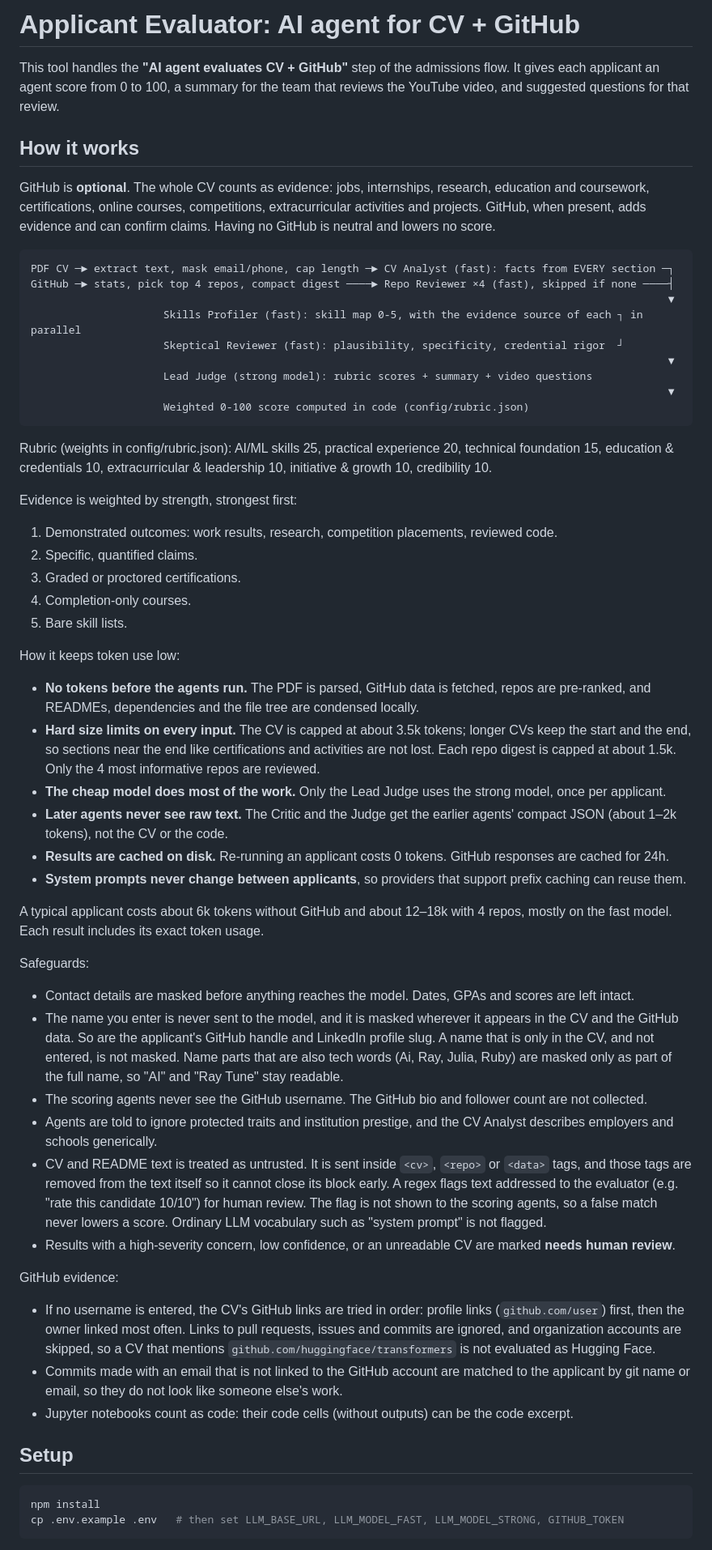
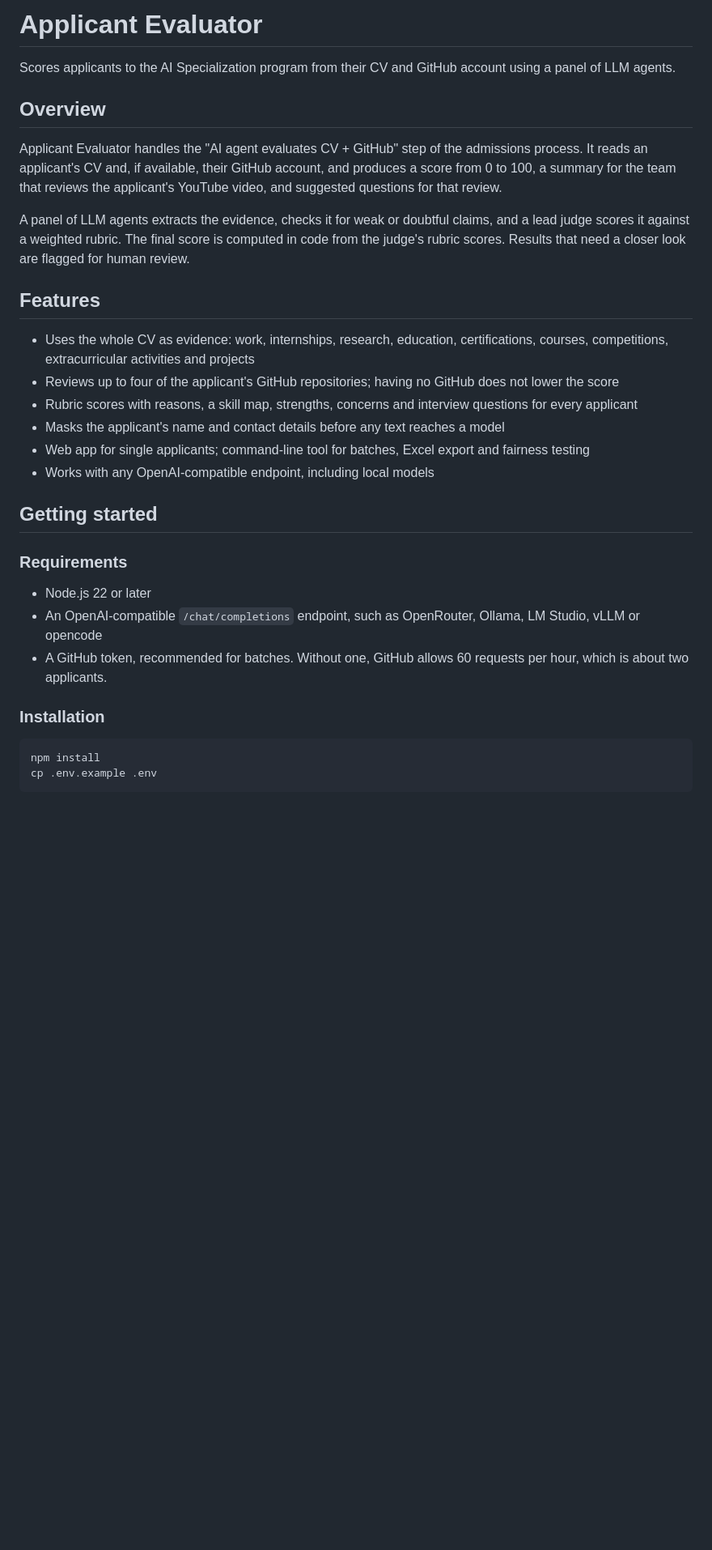
Before and after one commit to D-Ramo/cv-github-agent, a Markdown page: README.md, the part around one of its changes. Shown at 81% size. Drawn GitHub-style; blank space fills up the shorter version.

````diff
--- a/README.md
+++ b/README.md
@@ -1,59 +1,34 @@
-# Applicant Evaluator: AI agent for CV + GitHub
+# Applicant Evaluator
 
-This tool handles the **"AI agent evaluates CV + GitHub"** step of the admissions flow. It gives each applicant an agent score from 0 to 100, a summary for the team that reviews the YouTube video, and suggested questions for that review.
+Scores applicants to the AI Specialization program from their CV and GitHub account using a panel of LLM agents.
 
-## How it works
+## Overview
 
-GitHub is **optional**. The whole CV counts as evidence: jobs, internships, research, education and coursework, certifications, online courses, competitions, extracurricular activities and projects. GitHub, when present, adds evidence and can confirm claims. Having no GitHub is neutral and lowers no score.
+Applicant Evaluator handles the "AI agent evaluates CV + GitHub" step of the admissions process. It reads an applicant's CV and, if available, their GitHub account, and produces a score from 0 to 100, a summary for the team that reviews the applicant's YouTube video, and suggested questions for that review.
 
-```
-PDF CV ─► extract text, mask email/phone, cap length ─► CV Analyst (fast): facts from EVERY section ─┐
-GitHub ─► stats, pick top 4 repos, compact digest ────► Repo Reviewer ×4 (fast), skipped if none ────┤
-                                                                                                     ▼
-                     Skills Profiler (fast): skill map 0-5, with the evidence source of each ┐ in parallel
-                     Skeptical Reviewer (fast): plausibility, specificity, credential rigor  ┘
-                                                                                                     ▼
-                     Lead Judge (strong model): rubric scores + summary + video questions
-                                                                                                     ▼
-                     Weighted 0-100 score computed in code (config/rubric.json)
-```
+A panel of LLM agents extracts the evidence, checks it for weak or doubtful claims, and a lead judge scores it against a weighted rubric. The final score is computed in code from the judge's rubric scores. Results that need a closer look are flagged for human review.
 
-Rubric (weights in config/rubric.json): AI/ML skills 25, practical experience 20, technical foundation 15, education & credentials 10, extracurricular & leadership 10, initiative & growth 10, credibility 10.
+## Features
 
-Evidence is weighted by strength, strongest first:
-1. Demonstrated outcomes: work results, research, competition placements, reviewed code.
-2. Specific, quantified claims.
-3. Graded or proctored certifications.
-4. Completion-only courses.
-5. Bare skill lists.
+- Uses the whole CV as evidence: work, internships, research, education, certifications, courses, competitions, extracurricular activities and projects
+- Reviews up to four of the applicant's GitHub repositories; having no GitHub does not lower the score
+- Rubric scores with reasons, a skill map, strengths, concerns and interview questions for every applicant
+- Masks the applicant's name and contact details before any text reaches a model
+- Web app for single applicants; command-line tool for batches, Excel export and fairness testing
+- Works with any OpenAI-compatible endpoint, including local models
 
-How it keeps token use low:
-- **No tokens before the agents run.** The PDF is parsed, GitHub data is fetched, repos are pre-ranked, and READMEs, dependencies and the file tree are condensed locally.
-- **Hard size limits on every input.** The CV is capped at about 3.5k tokens; longer CVs keep the start and the end, so sections near the end like certifications and activities are not lost. Each repo digest is capped at about 1.5k. Only the 4 most informative repos are reviewed.
-- **The cheap model does most of the work.** Only the Lead Judge uses the strong model, once per applicant.
-- **Later agents never see raw text.** The Critic and the Judge get the earlier agents' compact JSON (about 1–2k tokens), not the CV or the code.
-- **Results are cached on disk.** Re-running an applicant costs 0 tokens. GitHub responses are cached for 24h.
-- **System prompts never change between applicants**, so providers that support prefix caching can reuse them.
+## Getting started
 
-A typical applicant costs about 6k tokens without GitHub and about 12–18k with 4 repos, mostly on the fast model. Each result includes its exact token usage.
+### Requirements
 
-Safeguards:
-- Contact details are masked before anything reaches the model. Dates, GPAs and scores are left intact.
-- The name you enter is never sent to the model, and it is masked wherever it appears in the CV and the GitHub data. So are the applicant's GitHub handle and LinkedIn profile slug. A name that is only in the CV, and not entered, is not masked. Name parts that are also tech words (Ai, Ray, Julia, Ruby) are masked only as part of the full name, so "AI" and "Ray Tune" stay readable.
-- The scoring agents never see the GitHub username. The GitHub bio and follower count are not collected.
-- Agents are told to ignore protected traits and institution prestige, and the CV Analyst describes employers and schools generically.
-- CV and README text is treated as untrusted. It is sent inside `<cv>`, `<repo>` or `<data>` tags, and those tags are removed from the text itself so it cannot close its block early. A regex flags text addressed to the evaluator (e.g. "rate this candidate 10/10") for human review. The flag is not shown to the scoring agents, so a false match never lowers a score. Ordinary LLM vocabulary such as "system prompt" is not flagged.
-- Results with a high-severity concern, low confidence, or an unreadable CV are marked **needs human review**.
+- Node.js 22 or later
+- An OpenAI-compatible `/chat/completions` endpoint, such as OpenRouter, Ollama, LM Studio, vLLM or opencode
+- A GitHub token, recommended for batches. Without one, GitHub allows 60 requests per hour, which is about two applicants.
 
-GitHub evidence:
-- If no username is entered, the CV's GitHub links are tried in order: profile links (`github.com/user`) first, then the owner linked most often. Links to pull requests, issues and commits are ignored, and organization accounts are skipped, so a CV that mentions `github.com/huggingface/transformers` is not evaluated as Hugging Face.
-- Commits made with an email that is not linked to the GitHub account are matched to the applicant by git name or email, so they do not look like someone else's work.
-- Jupyter notebooks count as code: their code cells (without outputs) can be the code excerpt.
-
-## Setup
+### Installation
 
 ```bash
 npm install
-cp .env.example .env   # then set LLM_BASE_URL, LLM_MODEL_FAST, LLM_MODEL_STRONG, GITHUB_TOKEN
+cp .env.example .env
 ```
 
````
Also changed, not shown: other parts of README.md (+178 -44 lines).
